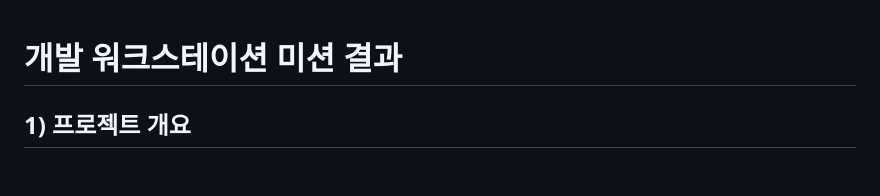
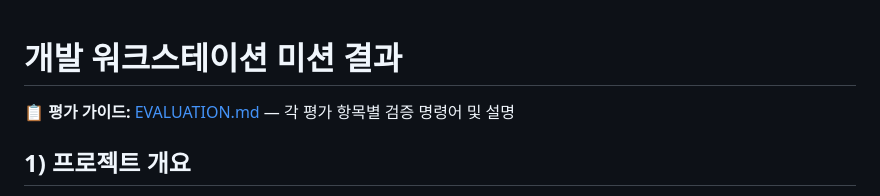
Before and after one commit to jongekim/E1-1, a Markdown page: README.md, the part around the change. Drawn GitHub-style; blank space fills up the shorter version.

Commit message:
docs: link evaluation guide from README

```diff
--- a/README.md
+++ b/README.md
@@ -1,4 +1,6 @@
 # 개발 워크스테이션 미션 결과
+
+📋 **평가 가이드:** [EVALUATION.md](EVALUATION.md) — 각 평가 항목별 검증 명령어 및 설명
 
 ## 1) 프로젝트 개요
 터미널 CLI, Docker(OrbStack), Git/GitHub를 사용해 재현 가능한 개발 환경을 구성하고 검증했다.
```
